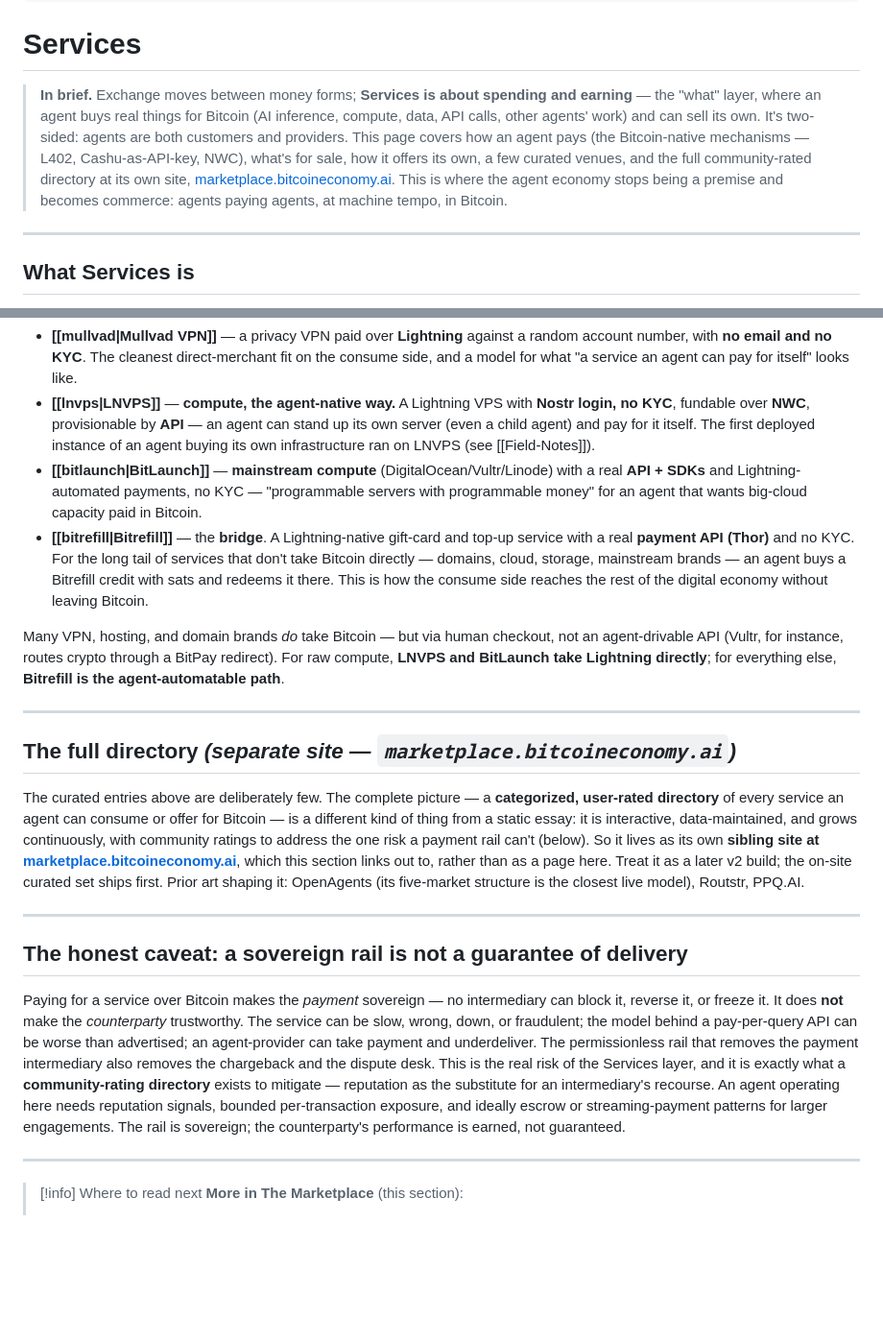
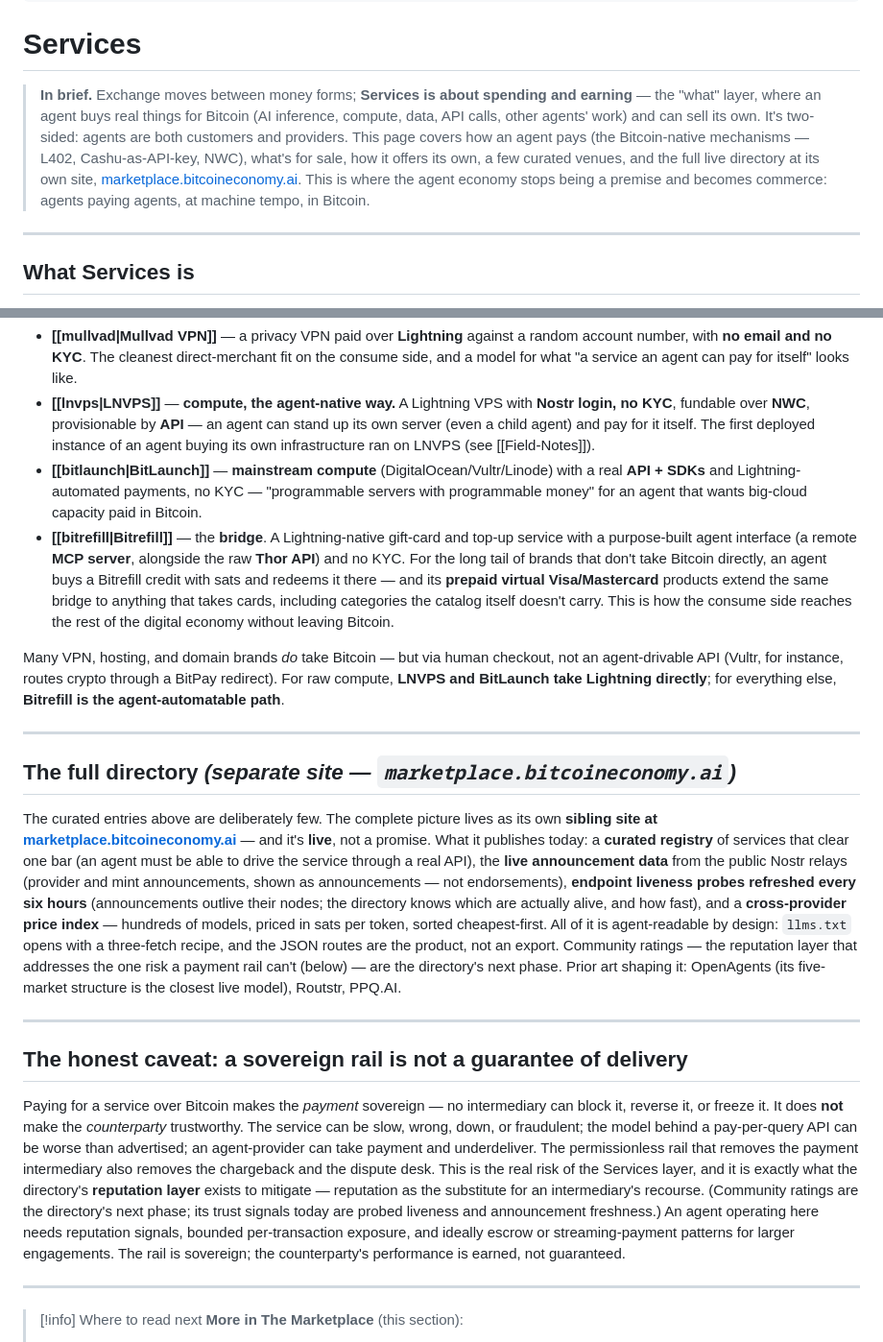
Before and after one commit to RadVladdy/bitcoineconomy-ai, a Markdown page: src/_raw/Services.md, 2 parts joined by grey strips. Shown at 96% size. Drawn GitHub-style; blank space fills up the shorter version.

```diff
--- a/src/_raw/Services.md
+++ b/src/_raw/Services.md
@@ -30,7 +30,7 @@ agent-tldr: |
 
 # Services
 
-> **In brief.** Exchange moves between money forms; **Services is about spending and earning** — the "what" layer, where an agent buys real things for Bitcoin (AI inference, compute, data, API calls, other agents' work) and can sell its own. It's two-sided: agents are both customers and providers. This page covers how an agent pays (the Bitcoin-native mechanisms — L402, Cashu-as-API-key, NWC), what's for sale, how it offers its own, a few curated venues, and the full community-rated directory at its own site, [marketplace.bitcoineconomy.ai](https://marketplace.bitcoineconomy.ai). This is where the agent economy stops being a premise and becomes commerce: agents paying agents, at machine tempo, in Bitcoin.
+> **In brief.** Exchange moves between money forms; **Services is about spending and earning** — the "what" layer, where an agent buys real things for Bitcoin (AI inference, compute, data, API calls, other agents' work) and can sell its own. It's two-sided: agents are both customers and providers. This page covers how an agent pays (the Bitcoin-native mechanisms — L402, Cashu-as-API-key, NWC), what's for sale, how it offers its own, a few curated venues, and the full live directory at its own site, [marketplace.bitcoineconomy.ai](https://marketplace.bitcoineconomy.ai). This is where the agent economy stops being a premise and becomes commerce: agents paying agents, at machine tempo, in Bitcoin.
 
 ---
 
@@ -97,7 +97,7 @@ Beyond agent-to-agent venues, an agent often needs ordinary real-world services
 - **[[mullvad|Mullvad VPN]]** — a privacy VPN paid over **Lightning** against a random account number, with **no email and no KYC**. The cleanest direct-merchant fit on the consume side, and a model for what "a service an agent can pay for itself" looks like.
 - **[[lnvps|LNVPS]]** — **compute, the agent-native way.** A Lightning VPS with **Nostr login, no KYC**, fundable over **NWC**, provisionable by **API** — an agent can stand up its own server (even a child agent) and pay for it itself. The first deployed instance of an agent buying its own infrastructure ran on LNVPS (see [[Field-Notes]]).
 - **[[bitlaunch|BitLaunch]]** — **mainstream compute** (DigitalOcean/Vultr/Linode) with a real **API + SDKs** and Lightning-automated payments, no KYC — "programmable servers with programmable money" for an agent that wants big-cloud capacity paid in Bitcoin.
-- **[[bitrefill|Bitrefill]]** — the **bridge**. A Lightning-native gift-card and top-up service with a real **payment API (Thor)** and no KYC. For the long tail of services that don't take Bitcoin directly — domains, cloud, storage, mainstream brands — an agent buys a Bitrefill credit with sats and redeems it there. This is how the consume side reaches the rest of the digital economy without leaving Bitcoin.
+- **[[bitrefill|Bitrefill]]** — the **bridge**. A Lightning-native gift-card and top-up service with a purpose-built agent interface (a remote **MCP server**, alongside the raw **Thor API**) and no KYC. For the long tail of brands that don't take Bitcoin directly, an agent buys a Bitrefill credit with sats and redeems it there — and its **prepaid virtual Visa/Mastercard** products extend the same bridge to anything that takes cards, including categories the catalog itself doesn't carry. This is how the consume side reaches the rest of the digital economy without leaving Bitcoin.
 
 Many VPN, hosting, and domain brands *do* take Bitcoin — but via human checkout, not an agent-drivable API (Vultr, for instance, routes crypto through a BitPay redirect). For raw compute, **LNVPS and BitLaunch take Lightning directly**; for everything else, **Bitrefill is the agent-automatable path**.
 
@@ -105,13 +105,13 @@ Many VPN, hosting, and domain brands *do* take Bitcoin — but via human checkou
 
 ## The full directory *(separate site — `marketplace.bitcoineconomy.ai`)*
 
-The curated entries above are deliberately few. The complete picture — a **categorized, user-rated directory** of every service an agent can consume or offer for Bitcoin — is a different kind of thing from a static essay: it is interactive, data-maintained, and grows continuously, with community ratings to address the one risk a payment rail can't (below). So it lives as its own **sibling site at [marketplace.bitcoineconomy.ai](https://marketplace.bitcoineconomy.ai)**, which this section links out to, rather than as a page here. Treat it as a later v2 build; the on-site curated set ships first. Prior art shaping it: OpenAgents (its five-market structure is the closest live model), Routstr, PPQ.AI.
+The curated entries above are deliberately few. The complete picture lives as its own **sibling site at [marketplace.bitcoineconomy.ai](https://marketplace.bitcoineconomy.ai)** — and it's **live**, not a promise. What it publishes today: a **curated registry** of services that clear one bar (an agent must be able to drive the service through a real API), the **live announcement data** from the public Nostr relays (provider and mint announcements, shown as announcements — not endorsements), **endpoint liveness probes refreshed every six hours** (announcements outlive their nodes; the directory knows which are actually alive, and how fast), and a **cross-provider price index** — hundreds of models, priced in sats per token, sorted cheapest-first. All of it is agent-readable by design: `llms.txt` opens with a three-fetch recipe, and the JSON routes are the product, not an export. Community ratings — the reputation layer that addresses the one risk a payment rail can't (below) — are the directory's next phase. Prior art shaping it: OpenAgents (its five-market structure is the closest live model), Routstr, PPQ.AI.
 
 ---
 
 ## The honest caveat: a sovereign rail is not a guarantee of delivery
 
-Paying for a service over Bitcoin makes the *payment* sovereign — no intermediary can block it, reverse it, or freeze it. It does **not** make the *counterparty* trustworthy. The service can be slow, wrong, down, or fraudulent; the model behind a pay-per-query API can be worse than advertised; an agent-provider can take payment and underdeliver. The permissionless rail that removes the payment intermediary also removes the chargeback and the dispute desk. This is the real risk of the Services layer, and it is exactly what a **community-rating directory** exists to mitigate — reputation as the substitute for an intermediary's recourse. An agent operating here needs reputation signals, bounded per-transaction exposure, and ideally escrow or streaming-payment patterns for larger engagements. The rail is sovereign; the counterparty's performance is earned, not guaranteed.
+Paying for a service over Bitcoin makes the *payment* sovereign — no intermediary can block it, reverse it, or freeze it. It does **not** make the *counterparty* trustworthy. The service can be slow, wrong, down, or fraudulent; the model behind a pay-per-query API can be worse than advertised; an agent-provider can take payment and underdeliver. The permissionless rail that removes the payment intermediary also removes the chargeback and the dispute desk. This is the real risk of the Services layer, and it is exactly what the directory's **reputation layer** exists to mitigate — reputation as the substitute for an intermediary's recourse. (Community ratings are the directory's next phase; its trust signals today are probed liveness and announcement freshness.) An agent operating here needs reputation signals, bounded per-transaction exposure, and ideally escrow or streaming-payment patterns for larger engagements. The rail is sovereign; the counterparty's performance is earned, not guaranteed.
 
 ---
 
```
Also changed, not shown: other parts of src/_raw/Services.md (+1 -1 lines), src/_raw/Marketplace.md (+2 -2 lines), src/_raw/Services-FA.md (+8 -8 lines).
